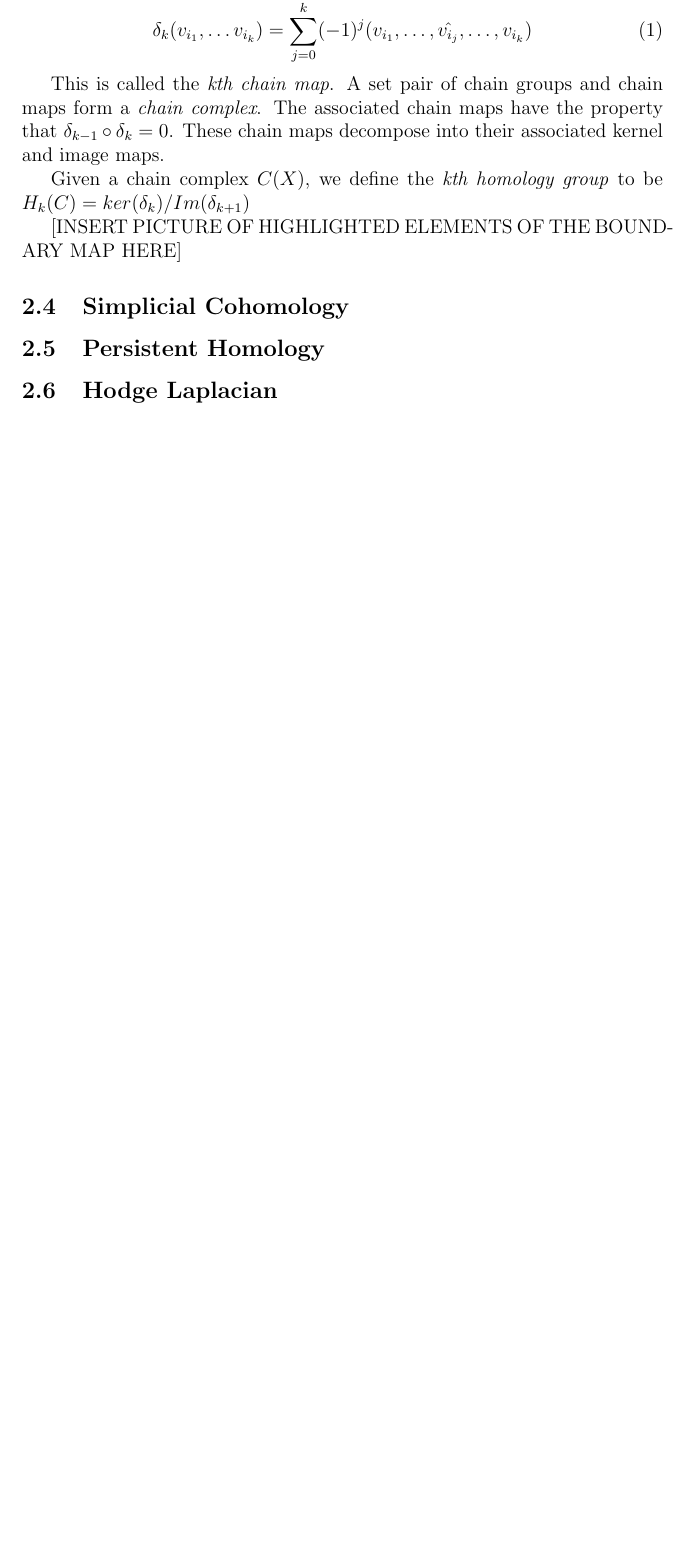
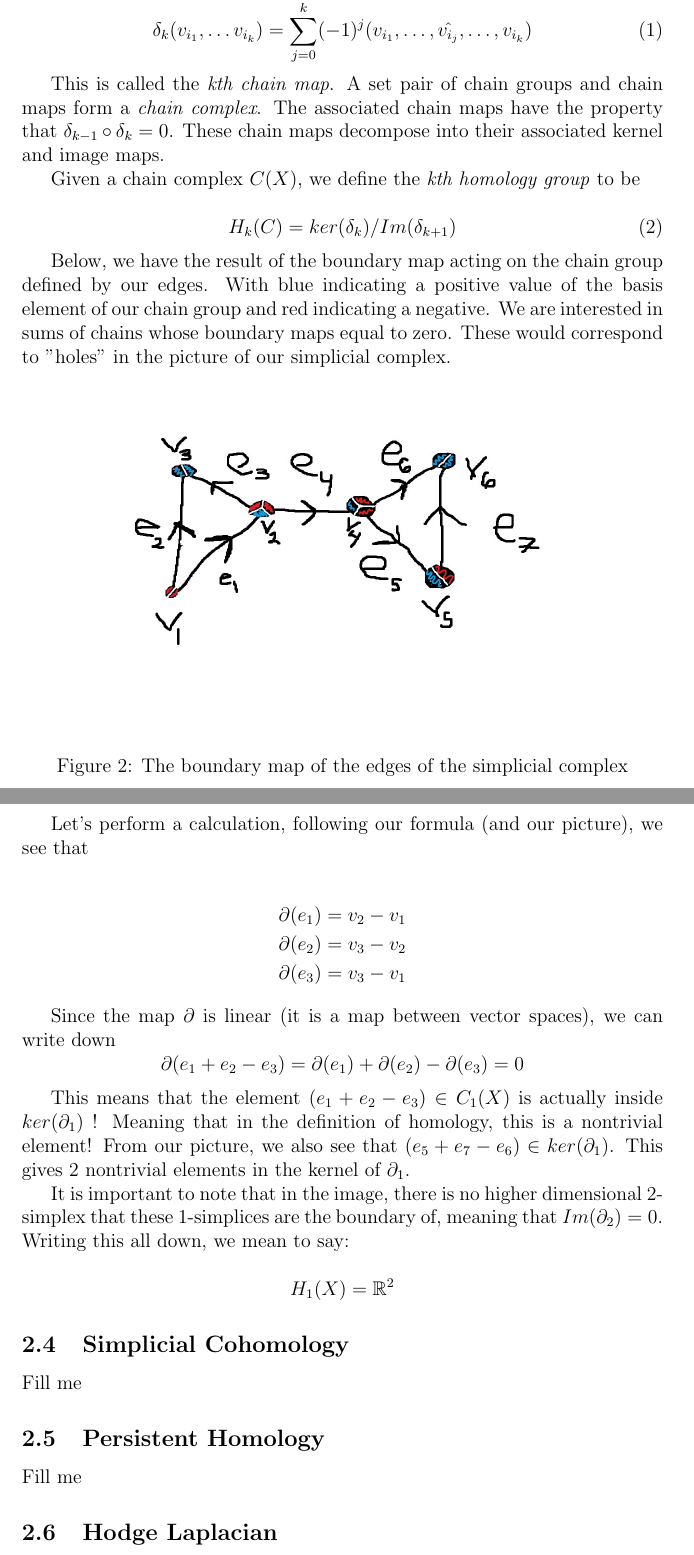
Before and after one commit to Necromath/Personal-Writings, a LaTeX document (Definition_List.tex): part of page 3 of 4 before the commit and two parts of pages 3 and 4 of 5 after it, the two joined at a grey line, cut so that both start at the same text, the shorter picture padded with empty space. Compiled offline with pdfLaTeX.

Commit message:
added more computations

```diff
--- a/Definition_List.tex
+++ b/Definition_List.tex
@@ -95,15 +95,58 @@ This is called the \textit{kth chain map}. A set pair of chain groups and chain
 The associated chain maps have the property that $\delta_{k-1} \circ \delta_{k} = 0$. These chain maps decompose
 into their associated kernel and image maps.
 
-Given a chain complex $C(X)$, we define the \textit{kth homology group} to be $H_k(C) = ker(\delta_k) / Im(\delta_{k+1})$
+Given a chain complex $C(X)$, we define the \textit{kth homology group} to be
 
-[INSERT PICTURE OF HIGHLIGHTED ELEMENTS OF THE BOUNDARY MAP HERE]
+\begin{equation}
+H_k(C) = ker(\delta_k) / Im(\delta_{k+1})
+\end{equation}
 
+Below, we have the result of the boundary map acting on the chain group defined by
+our edges. With blue indicating a positive value of the basis element of our chain
+group and red indicating a negative. We are interested in sums of chains whose boundary
+maps equal to zero. These would correspond to "holes" in the picture of our simplicial complex.
+
+
+\begin{figure}[ht]
+  \begin{center}
+      \includegraphics[scale = .4]{Colored_Cx.jpg}
+  \end{center}
+\caption{The boundary map of the edges of the simplicial complex}
+\end{figure}
+
+Let's perform a calculation, following our formula (and our picture), we see that
+
+\begin{align*}
+\partial(e_1) = v_2 - v_1 \\
+\partial(e_2) = v_3 - v_2 \\
+\partial(e_3) = v_3 - v_1
+\end{align*}
+
+Since the map $\partial$ is linear (it is a map between vector spaces), we can write
+down
+\begin{equation*}
+\partial(e_1 + e_2 - e_3) = \partial(e_1) + \partial(e_2) - \partial(e_3) = 0
+\end{equation*}
+
+This means that the element $(e_1 + e_2 - e_3) \in C_1(X)$ is actually inside $ker(\partial_1)$ !
+Meaning that in the definition of homology, this is a nontrivial element! From our picture, we also
+see that $(e_5 + e_7 - e_6) \in ker(\partial_1)$. This gives 2 nontrivial elements in the kernel of $\partial_1$.
+
+It is important to note that in the image, there is no higher dimensional 2-simplex that these 1-simplices are the
+boundary of, meaning that $Im(\partial_2) = 0$. Writing this all down, we mean to say:
+
+\begin{equation*}
+  H_1(X) = \mathbb{R}^2
+\end{equation*}
 
 
 \subsection{Simplicial Cohomology}
 
+Fill me
+
 \subsection{Persistent Homology}
+
+Fill me
 
 \subsection{Hodge Laplacian}
 
```
Also changed, not shown: Colored_Cx.jpg (added), Definition_List.pdf, Definition_List.tex (11 more changed lines).
